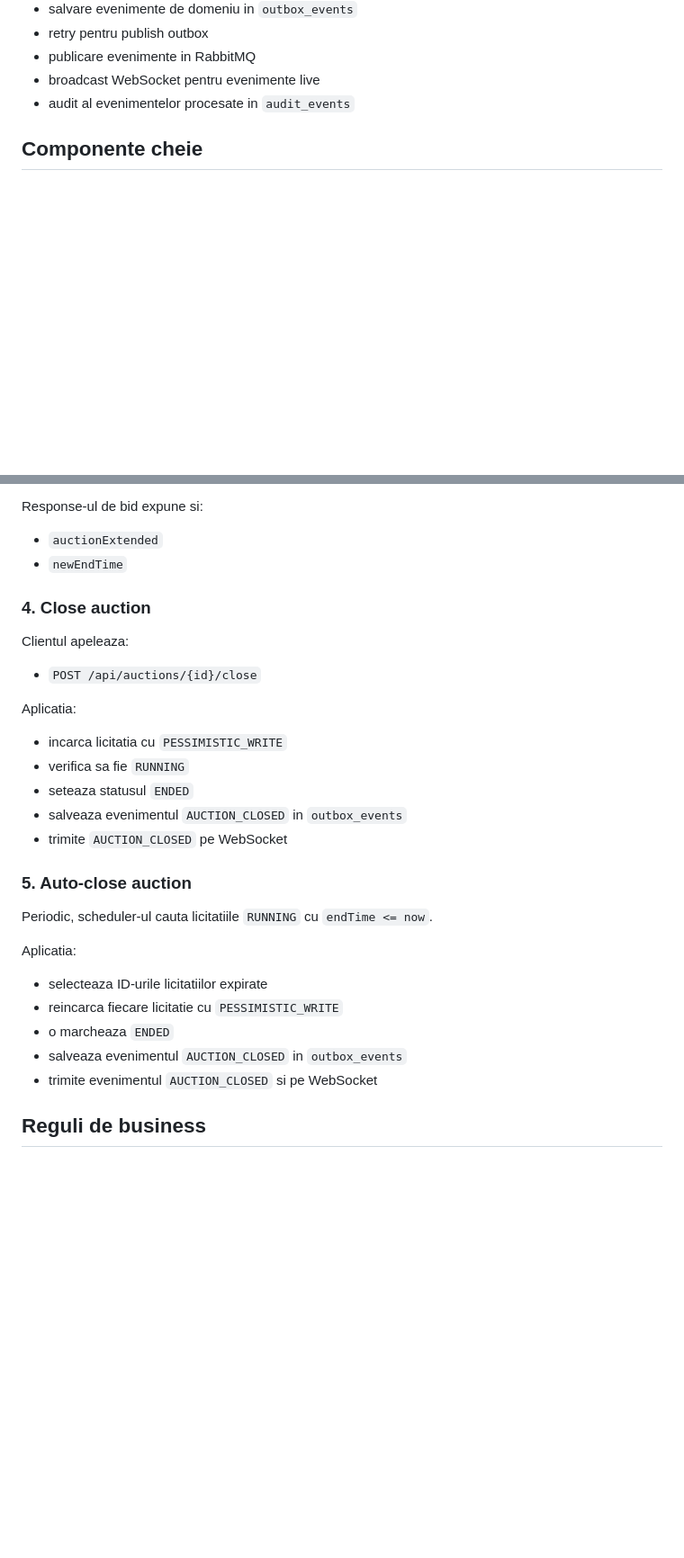
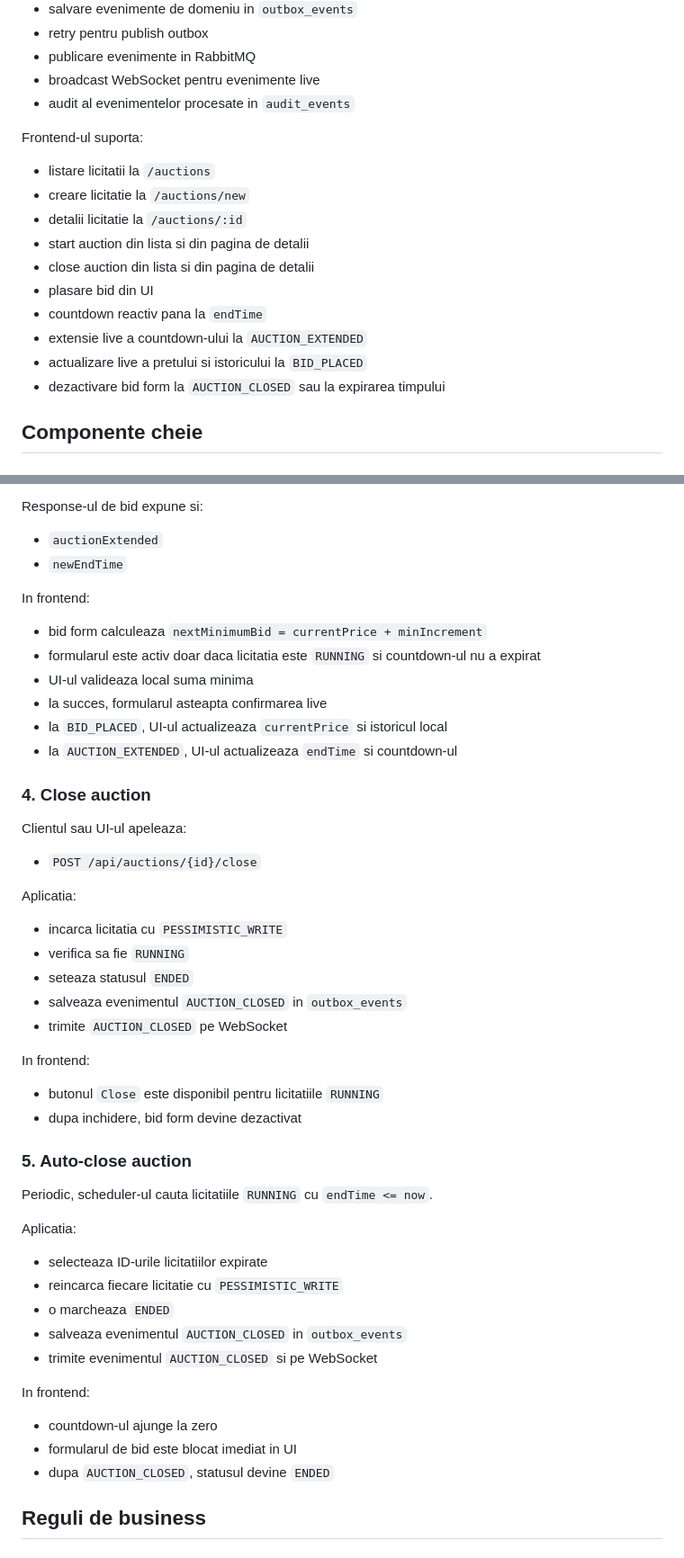
Before and after one commit to AdrianCosmin18/AuctionPlatform, a Markdown page: README.md, 2 parts joined by grey strips. Shown at 90% size. Rendered like a GitHub page; blank space fills up the shorter version.

```diff
--- a/README.md
+++ b/README.md
@@ -132,6 +171,19 @@ Momentan backend-ul suporta:
 - publicare evenimente in RabbitMQ
 - broadcast WebSocket pentru evenimente live
 - audit al evenimentelor procesate in `audit_events`
+
+Frontend-ul suporta:
+
+- listare licitatii la `/auctions`
+- creare licitatie la `/auctions/new`
+- detalii licitatie la `/auctions/:id`
+- start auction din lista si din pagina de detalii
+- close auction din lista si din pagina de detalii
+- plasare bid din UI
+- countdown reactiv pana la `endTime`
+- extensie live a countdown-ului la `AUCTION_EXTENDED`
+- actualizare live a pretului si istoricului la `BID_PLACED`
+- dezactivare bid form la `AUCTION_CLOSED` sau la expirarea timpului
 
 ## Componente cheie
 
@@ -305,9 +381,18 @@ Response-ul de bid expune si:
 - `auctionExtended`
 - `newEndTime`
 
+In frontend:
+
+- bid form calculeaza `nextMinimumBid = currentPrice + minIncrement`
+- formularul este activ doar daca licitatia este `RUNNING` si countdown-ul nu a expirat
+- UI-ul valideaza local suma minima
+- la succes, formularul asteapta confirmarea live
+- la `BID_PLACED`, UI-ul actualizeaza `currentPrice` si istoricul local
+- la `AUCTION_EXTENDED`, UI-ul actualizeaza `endTime` si countdown-ul
+
 ### 4. Close auction
 
-Clientul apeleaza:
+Clientul sau UI-ul apeleaza:
 
 - `POST /api/auctions/{id}/close`
 
@@ -318,6 +403,11 @@ Aplicatia:
 - seteaza statusul `ENDED`
 - salveaza evenimentul `AUCTION_CLOSED` in `outbox_events`
 - trimite `AUCTION_CLOSED` pe WebSocket
+
+In frontend:
+
+- butonul `Close` este disponibil pentru licitatiile `RUNNING`
+- dupa inchidere, bid form devine dezactivat
 
 ### 5. Auto-close auction
 
@@ -330,6 +420,12 @@ Aplicatia:
 - o marcheaza `ENDED`
 - salveaza evenimentul `AUCTION_CLOSED` in `outbox_events`
 - trimite evenimentul `AUCTION_CLOSED` si pe WebSocket
+
+In frontend:
+
+- countdown-ul ajunge la zero
+- formularul de bid este blocat imediat in UI
+- dupa `AUCTION_CLOSED`, statusul devine `ENDED`
 
 ## Reguli de business
 
```
Also changed, not shown: other parts of README.md (+153 -14 lines).
